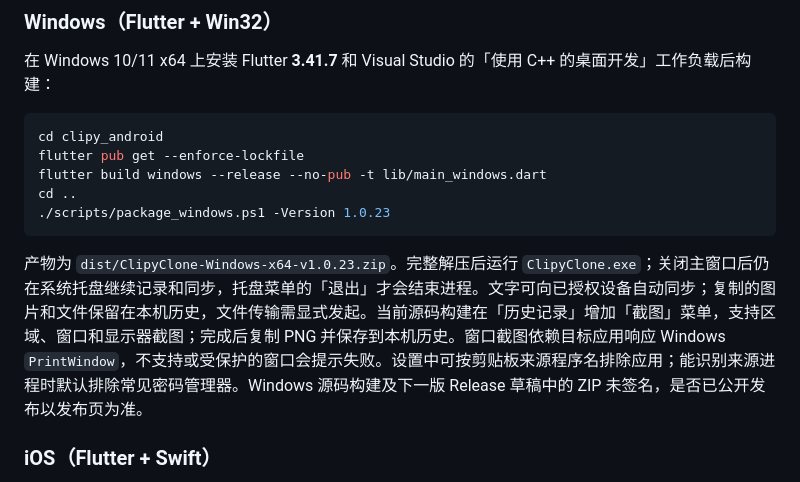
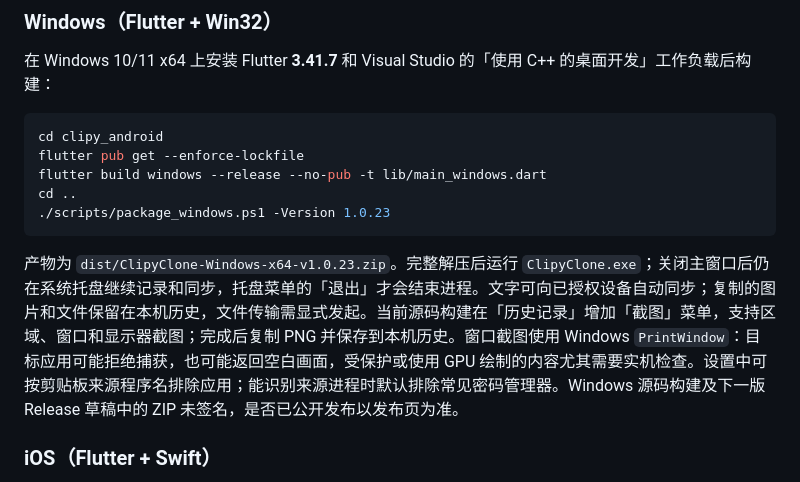
Before and after one commit to JunWeiUp/Clipy, a Markdown page: README_ZH.md, the part around the change. Rendered like a GitHub page; folded sections open.

Commit message:
docs(windows): clarify window capture limits

````diff
--- a/README_ZH.md
+++ b/README_ZH.md
@@ -289,7 +289,7 @@ cd ..
 ./scripts/package_windows.ps1 -Version 1.0.23
 ```
 
-产物为 `dist/ClipyClone-Windows-x64-v1.0.23.zip`。完整解压后运行 `ClipyClone.exe`；关闭主窗口后仍在系统托盘继续记录和同步，托盘菜单的「退出」才会结束进程。文字可向已授权设备自动同步；复制的图片和文件保留在本机历史，文件传输需显式发起。当前源码构建在「历史记录」增加「截图」菜单，支持区域、窗口和显示器截图；完成后复制 PNG 并保存到本机历史。窗口截图依赖目标应用响应 Windows `PrintWindow`，不支持或受保护的窗口会提示失败。设置中可按剪贴板来源程序名排除应用；能识别来源进程时默认排除常见密码管理器。Windows 源码构建及下一版 Release 草稿中的 ZIP 未签名，是否已公开发布以发布页为准。
+产物为 `dist/ClipyClone-Windows-x64-v1.0.23.zip`。完整解压后运行 `ClipyClone.exe`；关闭主窗口后仍在系统托盘继续记录和同步，托盘菜单的「退出」才会结束进程。文字可向已授权设备自动同步；复制的图片和文件保留在本机历史，文件传输需显式发起。当前源码构建在「历史记录」增加「截图」菜单，支持区域、窗口和显示器截图；完成后复制 PNG 并保存到本机历史。窗口截图使用 Windows `PrintWindow`：目标应用可能拒绝捕获，也可能返回空白画面，受保护或使用 GPU 绘制的内容尤其需要实机检查。设置中可按剪贴板来源程序名排除应用；能识别来源进程时默认排除常见密码管理器。Windows 源码构建及下一版 Release 草稿中的 ZIP 未签名，是否已公开发布以发布页为准。
 
 ### iOS（Flutter + Swift）
 
````
Also changed, not shown: README.md (+1 -1 lines), docs/ARCHITECTURE.md (+3 -1 lines).
